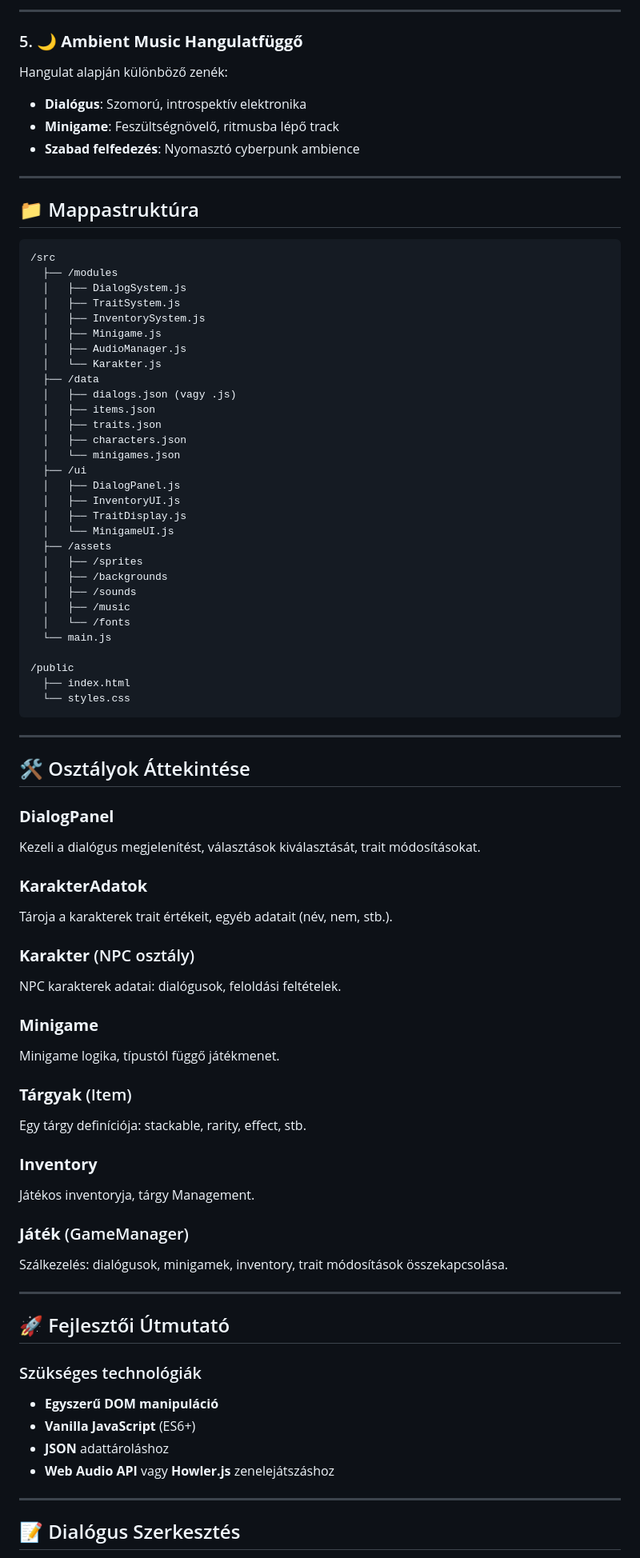
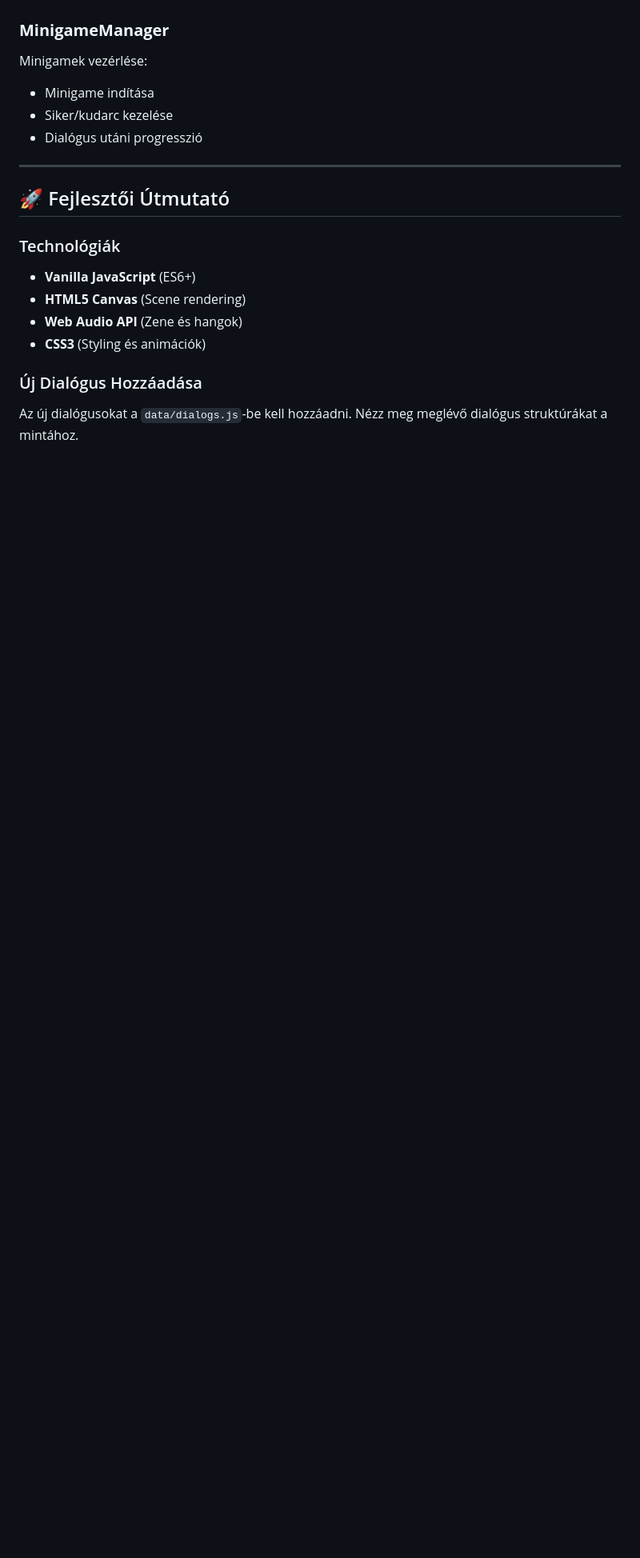
Before and after one commit to SzudaTiborSzilveszter/EvVegiCsoportMunka, a Markdown page: README.md, the part around one of its changes. Shown at 80% size. Drawn GitHub-style; blank space fills up the shorter version.

````diff
--- a/README.md
+++ b/README.md
@@ -255,85 +206,20 @@ class Inventory {
----
-
-### 5. 🌙 **Ambient Music Hangulatfüggő**
-
-Hangulat alapján különböző zenék:
-- **Dialógus**: Szomorú, introspektív elektronika
-- **Minigame**: Feszültségnövelő, ritmusba lépő track
-- **Szabad felfedezés**: Nyomasztó cyberpunk ambience
-
----
-
-## 📁 Mappastruktúra
-
-```
-/src
-  ├── /modules
-  │   ├── DialogSystem.js
-  │   ├── TraitSystem.js
-  │   ├── InventorySystem.js
-  │   ├── Minigame.js
-  │   ├── AudioManager.js
-  │   └── Karakter.js
-  ├── /data
-  │   ├── dialogs.json (vagy .js)
-  │   ├── items.json
-  │   ├── traits.json
-  │   ├── characters.json
-  │   └── minigames.json
-  ├── /ui
-  │   ├── DialogPanel.js
-  │   ├── InventoryUI.js
-  │   ├── TraitDisplay.js
-  │   └── MinigameUI.js
-  ├── /assets
-  │   ├── /sprites
-  │   ├── /backgrounds
-  │   ├── /sounds
-  │   ├── /music
-  │   └── /fonts
-  └── main.js
-
-/public
-  ├── index.html
-  └── styles.css
-```
-
----
-
-## 🛠️ Osztályok Áttekintése
-
-### **DialogPanel**
-Kezeli a dialógus megjelenítést, választások kiválasztását, trait módosításokat.
-
-### **KarakterAdatok**
-Tároja a karakterek trait értékeit, egyéb adatait (név, nem, stb.).
-
-### **Karakter** (NPC osztály)
-NPC karakterek adatai: dialógusok, feloldási feltételek.
-
-### **Minigame**
-Minigame logika, típustól függő játékmenet.
-
-### **Tárgyak** (Item)
-Egy tárgy definíciója: stackable, rarity, effect, stb.
-
-### **Inventory**
-Játékos inventoryja, tárgy Management.
-
-### **Játék** (GameManager)
-Szálkezelés: dialógusok, minigamek, inventory, trait módosítások összekapcsolása.
+### **MinigameManager**
+Minigamek vezérlése:
+- Minigame indítása
+- Siker/kudarc kezelése
+- Dialógus utáni progresszió
 
 ---
 
 ## 🚀 Fejlesztői Útmutató
 
-### Szükséges technológiák
-- **Egyszerű DOM manipuláció**
+### Technológiák
 - **Vanilla JavaScript** (ES6+)
-- **JSON** adattároláshoz
-- **Web Audio API** vagy **Howler.js** zenelejátszáshoz
+- **HTML5 Canvas** (Scene rendering)
+- **Web Audio API** (Zene és hangok)
+- **CSS3** (Styling és animációk)
 
----
+### Új Dialógus Hozzáadása
 
-## 📝 Dialógus Szerkesztés
+Az új dialógusokat a `data/dialogs.js`-be kell hozzáadni. Nézz meg meglévő dialógus struktúrákat a mintához.
 
````
Also changed, not shown: other parts of README.md (+197 -264 lines).
